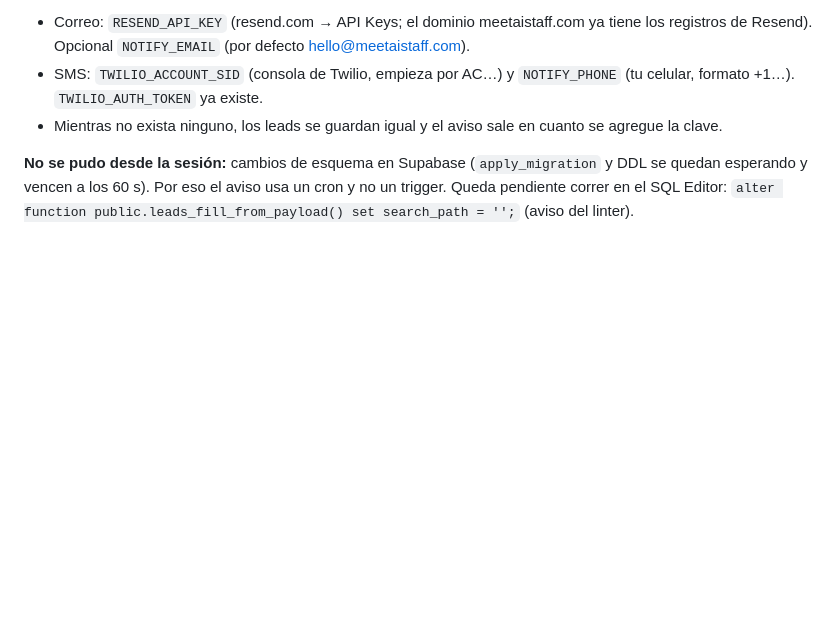
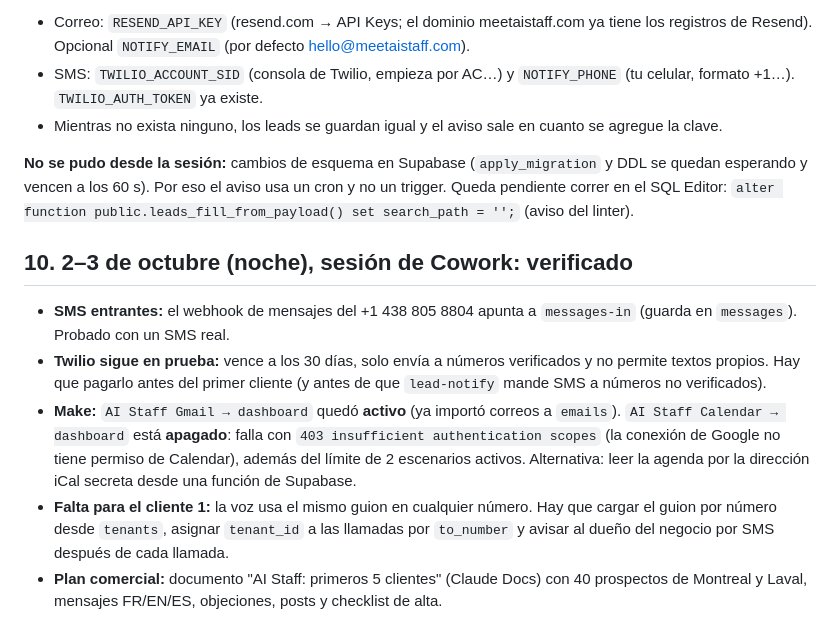
Before and after one commit to Andresfcarreno/aistaff-website, a Markdown page: docs/BITACORA.md, the part around the change. Drawn GitHub-style; blank space fills up the shorter version.

Commit message:
Bitácora: estado verificado de voz, SMS, Twilio y Make; faltantes para el cliente 1
Co-Authored-By: Claude Opus 5.5 <noreply@anthropic.com>
Claude-Session: https://claude.ai/code/session_01HxEpnvQd4mdtMW6K3pdjGh

```diff
--- a/docs/BITACORA.md
+++ b/docs/BITACORA.md
@@ -130,3 +130,10 @@
 - Mientras no exista ninguno, los leads se guardan igual y el aviso sale en cuanto se agregue la clave.
 
 **No se pudo desde la sesión:** cambios de esquema en Supabase (`apply_migration` y DDL se quedan esperando y vencen a los 60 s). Por eso el aviso usa un cron y no un trigger. Queda pendiente correr en el SQL Editor: `alter function public.leads_fill_from_payload() set search_path = '';` (aviso del linter).
+
+## 10. 2–3 de octubre (noche), sesión de Cowork: verificado
+- **SMS entrantes:** el webhook de mensajes del +1 438 805 8804 apunta a `messages-in` (guarda en `messages`). Probado con un SMS real.
+- **Twilio sigue en prueba:** vence a los 30 días, solo envía a números verificados y no permite textos propios. Hay que pagarlo antes del primer cliente (y antes de que `lead-notify` mande SMS a números no verificados).
+- **Make:** `AI Staff Gmail → dashboard` quedó **activo** (ya importó correos a `emails`). `AI Staff Calendar → dashboard` está **apagado**: falla con `403 insufficient authentication scopes` (la conexión de Google no tiene permiso de Calendar), además del límite de 2 escenarios activos. Alternativa: leer la agenda por la dirección iCal secreta desde una función de Supabase.
+- **Falta para el cliente 1:** la voz usa el mismo guion en cualquier número. Hay que cargar el guion por número desde `tenants`, asignar `tenant_id` a las llamadas por `to_number` y avisar al dueño del negocio por SMS después de cada llamada.
+- **Plan comercial:** documento "AI Staff: primeros 5 clientes" (Claude Docs) con 40 prospectos de Montreal y Laval, mensajes FR/EN/ES, objeciones, posts y checklist de alta.
```
